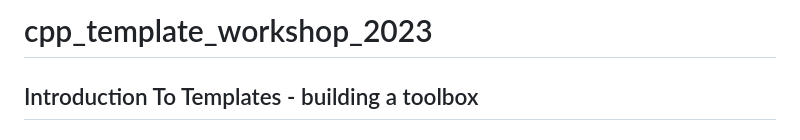
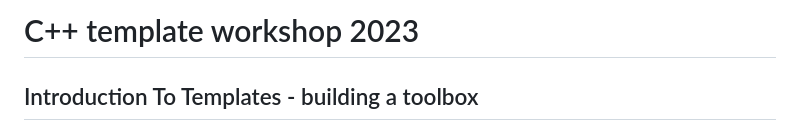
Before and after one commit to durandaltheta/cpp_template_workshop, a Markdown page: README.md, the part around the change. Rendered like a GitHub page.

```diff
--- a/README.md
+++ b/README.md
@@ -1,4 +1,4 @@
-# cpp_template_workshop_2023
+# C++ template workshop 2023
 
 ## Introduction To Templates - building a toolbox
 
```
